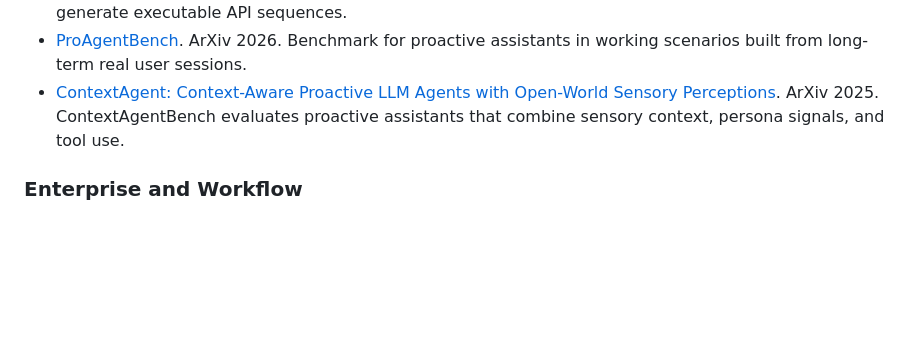
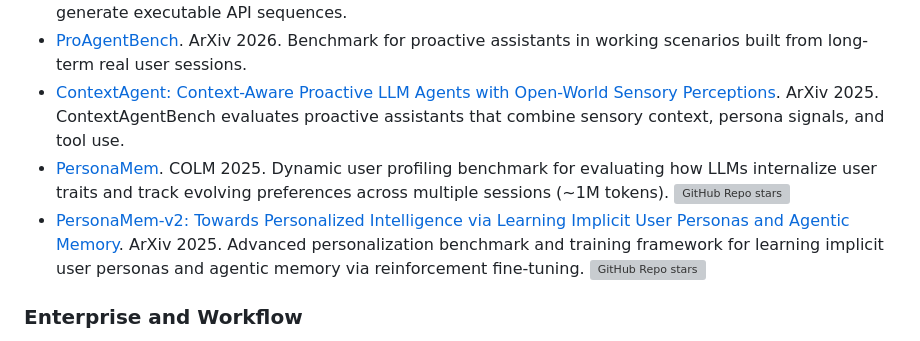
Before and after one commit to ZackZikaiXiao/Awesome-Agent-Environments, a Markdown page: README.md, the part around the change. GitHub-like rendering; blank space fills up the shorter version; grey boxes are pictures that could not be loaded.

Commit message:
Add PersonaMem

```diff
--- a/README.md
+++ b/README.md
@@ -114,6 +114,8 @@ It focuses on environments where agents can act, be trained, or be evaluated in
 - [ProactiveMobile: A Comprehensive Benchmark for Boosting Proactive Intelligence on Mobile Devices](https://arxiv.org/abs/2602.21858). ArXiv 2026. Mobile benchmark for proactive assistants that infer user intent from on-device context and generate executable API sequences.
 - [ProAgentBench](https://arxiv.org/abs/2602.04482). ArXiv 2026. Benchmark for proactive assistants in working scenarios built from long-term real user sessions.
 - [ContextAgent: Context-Aware Proactive LLM Agents with Open-World Sensory Perceptions](https://arxiv.org/abs/2505.14668). ArXiv 2025. ContextAgentBench evaluates proactive assistants that combine sensory context, persona signals, and tool use.
+- [PersonaMem](https://arxiv.org/abs/2504.14225). COLM 2025. Dynamic user profiling benchmark for evaluating how LLMs internalize user traits and track evolving preferences across multiple sessions (~1M tokens). [![GitHub Repo stars](https://img.shields.io/github/stars/bowen-upenn/PersonaMem)](https://github.com/bowen-upenn/PersonaMem)
+- [PersonaMem-v2: Towards Personalized Intelligence via Learning Implicit User Personas and Agentic Memory](https://arxiv.org/abs/2512.06688). ArXiv 2025. Advanced personalization benchmark and training framework for learning implicit user personas and agentic memory via reinforcement fine-tuning. [![GitHub Repo stars](https://img.shields.io/github/stars/bowen-upenn/PersonaMem-v2)](https://github.com/bowen-upenn/PersonaMem-v2)
 
 ### Enterprise and Workflow
 
```
Also changed, not shown: RESEARCH_REPORT_2026_MASTER.md (added, +165 -0 lines).
